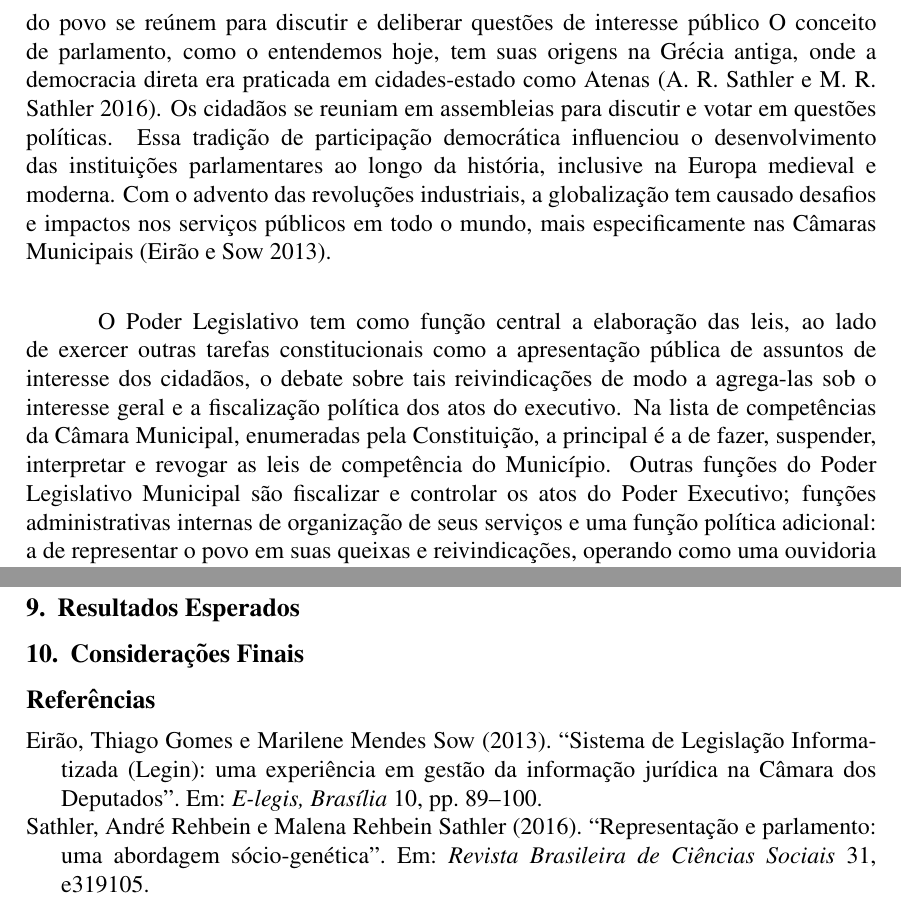
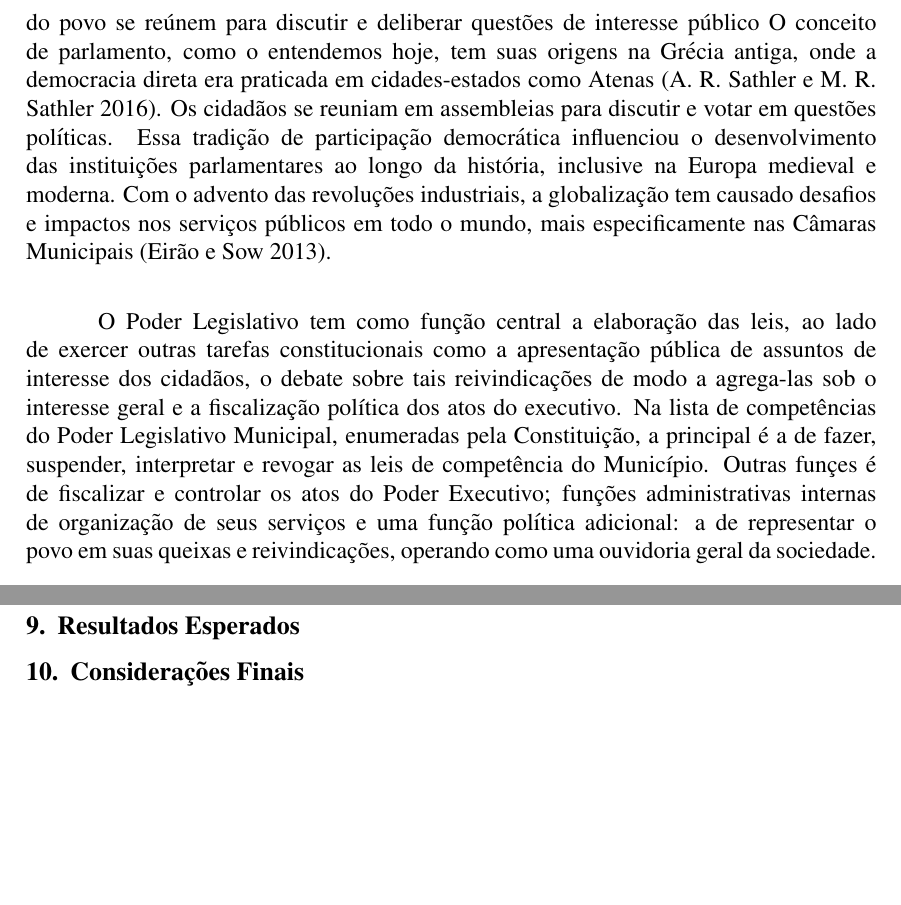
Before and after one commit to TechnoDark-ti/LEGIS_UP, a LaTeX paper (doc/legis_up-template.tex): two parts of pages 2 and 3 of 3, joined at a grey line, cut so that both start at the same text, the shorter picture padded with empty space. Compiled offline with pdfLaTeX.

Commit message:
doc: updade first topic

```diff
--- a/doc/legis_up-template.tex
+++ b/doc/legis_up-template.tex
@@ -12,7 +12,7 @@
 
 \sloppy
 
-\title{LEGIS UP\\ Protótipo de Sistema de Automação para as Câmaras Municipais}
+\title{LEGIS UP\\ Protótipo de Sistema de Automação para o Poder Legislativo Municipal}
 
 \author{
 	Adilson S. S. Moraes\inst{1},
@@ -44,9 +44,9 @@
 
 \section{Introdução}
 
-A palavra "parlamento" tem origem no grego antigo. Ela deriva do termo grego ``$\pi\alpha\rho\alpha\lambda\eta\mu\beta\epsilon\iota\nu$'' (paralēmpein), que significa ``falar ao lado de'' ou ``discutir''. O prefixo "para-" indica "ao lado de", enquanto "lēmpein" se refere a "falar". Essa raiz etimológica reflete a natureza essencial de um parlamento como um local onde os representantes do povo se reúnem para discutir e deliberar questões de interesse público O conceito de parlamento, como o entendemos hoje, tem suas origens na Grécia antiga, onde a democracia direta era praticada em cidades-estado como Atenas \parencite{sathler2016representaccao}. Os cidadãos se reuniam em assembleias para discutir e votar em questões políticas. Essa tradição de participação democrática influenciou o desenvolvimento das instituições parlamentares ao longo da história, inclusive na Europa medieval e moderna. Com o advento das revoluções industriais, a globalização tem causado desafios e impactos nos serviços públicos em todo o mundo, mais especificamente nas Câmaras Municipais \parencite{eirao2013sistema}.\\
+A palavra "parlamento" tem origem no grego antigo. Ela deriva do termo grego ``$\pi\alpha\rho\alpha\lambda\eta\mu\beta\epsilon\iota\nu$'' (paralēmpein), que significa ``falar ao lado de'' ou ``discutir''. O prefixo "para-" indica "ao lado de", enquanto "lēmpein" se refere a "falar". Essa raiz etimológica reflete a natureza essencial de um parlamento como um local onde os representantes do povo se reúnem para discutir e deliberar questões de interesse público O conceito de parlamento, como o entendemos hoje, tem suas origens na Grécia antiga, onde a democracia direta era praticada em cidades-estados como Atenas \parencite{sathler2016representaccao}. Os cidadãos se reuniam em assembleias para discutir e votar em questões políticas. Essa tradição de participação democrática influenciou o desenvolvimento das instituições parlamentares ao longo da história, inclusive na Europa medieval e moderna. Com o advento das revoluções industriais, a globalização tem causado desafios e impactos nos serviços públicos em todo o mundo, mais especificamente nas Câmaras Municipais \parencite{eirao2013sistema}.\\
 
-O Poder Legislativo tem como função central a elaboração das leis, ao lado de exercer outras tarefas constitucionais como a apresentação pública de assuntos de interesse dos cidadãos, o debate sobre tais reivindicações de modo a agrega-las sob o interesse geral e a fiscalização política dos atos do executivo. Na lista de competências da Câmara Municipal, enumeradas pela Constituição, a principal é a de fazer, suspender, interpretar e revogar as leis de competência do Município. Outras funções do Poder Legislativo Municipal são fiscalizar e controlar os atos do Poder Executivo; funções administrativas internas de organização de seus serviços e uma função política adicional: a de representar o povo em suas queixas e reivindicações, operando como uma ouvidoria geral da sociedade.\\
+O Poder Legislativo tem como função central a elaboração das leis, ao lado de exercer outras tarefas constitucionais como a apresentação pública de assuntos de interesse dos cidadãos, o debate sobre tais reivindicações de modo a agrega-las sob o interesse geral e a fiscalização política dos atos do executivo. Na lista de competências do Poder Legislativo Municipal, enumeradas pela Constituição, a principal é a de fazer, suspender, interpretar e revogar as leis de competência do Município. Outras funçes é de fiscalizar e controlar os atos do Poder Executivo; funções administrativas internas de organização de seus serviços e uma função política adicional: a de representar o povo em suas queixas e reivindicações, operando como uma ouvidoria geral da sociedade.\\
 
 Chama-se de Processo Legislativo todo conjunto de atos realizados pelos órgãos do Poder Legislativo, de acordo com regras previamente fixadas, para elaborar normas jurídicas (emendas à Constituição, leis complementares, leis ordinárias e outros tipos normativos dispostos no art. 59 da Constituição Federal).
 
@@ -74,6 +74,6 @@ A automatização dos processos legislativos por meio de um protótipo de softwa
 \section{Considerações Finais}
 
 
-\printbibliography
+%\printbibliography
 
 \end{document}
```
